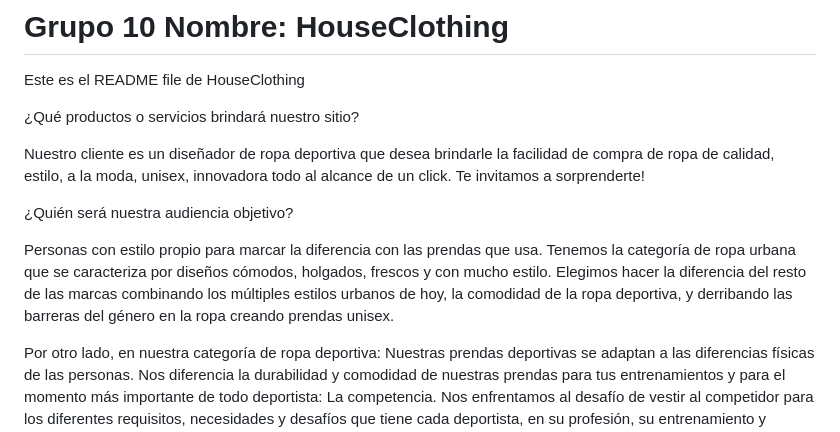
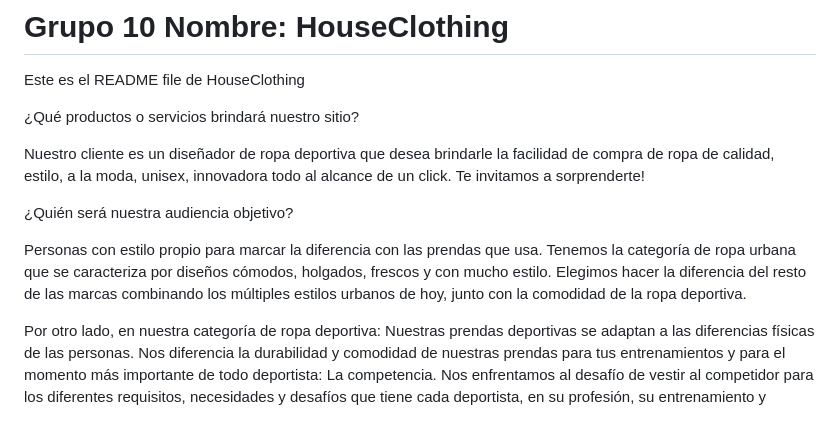
Before and after one commit to TorresLeandroMartin/grupo_10_MLMD, a Markdown page: README.md, the part around the change. GitHub-like rendering.

```diff
--- a/README.md
+++ b/README.md
@@ -8,7 +8,7 @@ Nuestro cliente es un diseñador de ropa deportiva que desea brindarle la facili
 
 ¿Quién será nuestra audiencia objetivo?
 
-Personas con estilo propio para marcar la diferencia con las prendas que usa. Tenemos la categoría de ropa urbana que se caracteriza por diseños cómodos, holgados, frescos y con mucho estilo. Elegimos hacer la diferencia del resto de las marcas combinando los múltiples estilos urbanos de hoy, la comodidad de la ropa deportiva, y derribando las barreras del género en la ropa creando prendas unisex.
+Personas con estilo propio para marcar la diferencia con las prendas que usa. Tenemos la categoría de ropa urbana que se caracteriza por diseños cómodos, holgados, frescos y con mucho estilo. Elegimos hacer la diferencia del resto de las marcas combinando los múltiples estilos urbanos de hoy, junto con la comodidad de la ropa deportiva.
 
 Por otro lado, en nuestra categoría de ropa deportiva: Nuestras prendas deportivas se adaptan a las diferencias físicas de las personas. Nos diferencia la durabilidad y comodidad de nuestras prendas para tus entrenamientos y para el momento más importante de todo deportista: La competencia. Nos enfrentamos al desafío de vestir al competidor para los diferentes requisitos, necesidades y desafíos que tiene cada deportista, en su profesión, su entrenamiento y durante la etapa de alta competición donde la prenda idónea puede hacer la diferencia entre una derrota o una inolvidable victoria.
 
```
